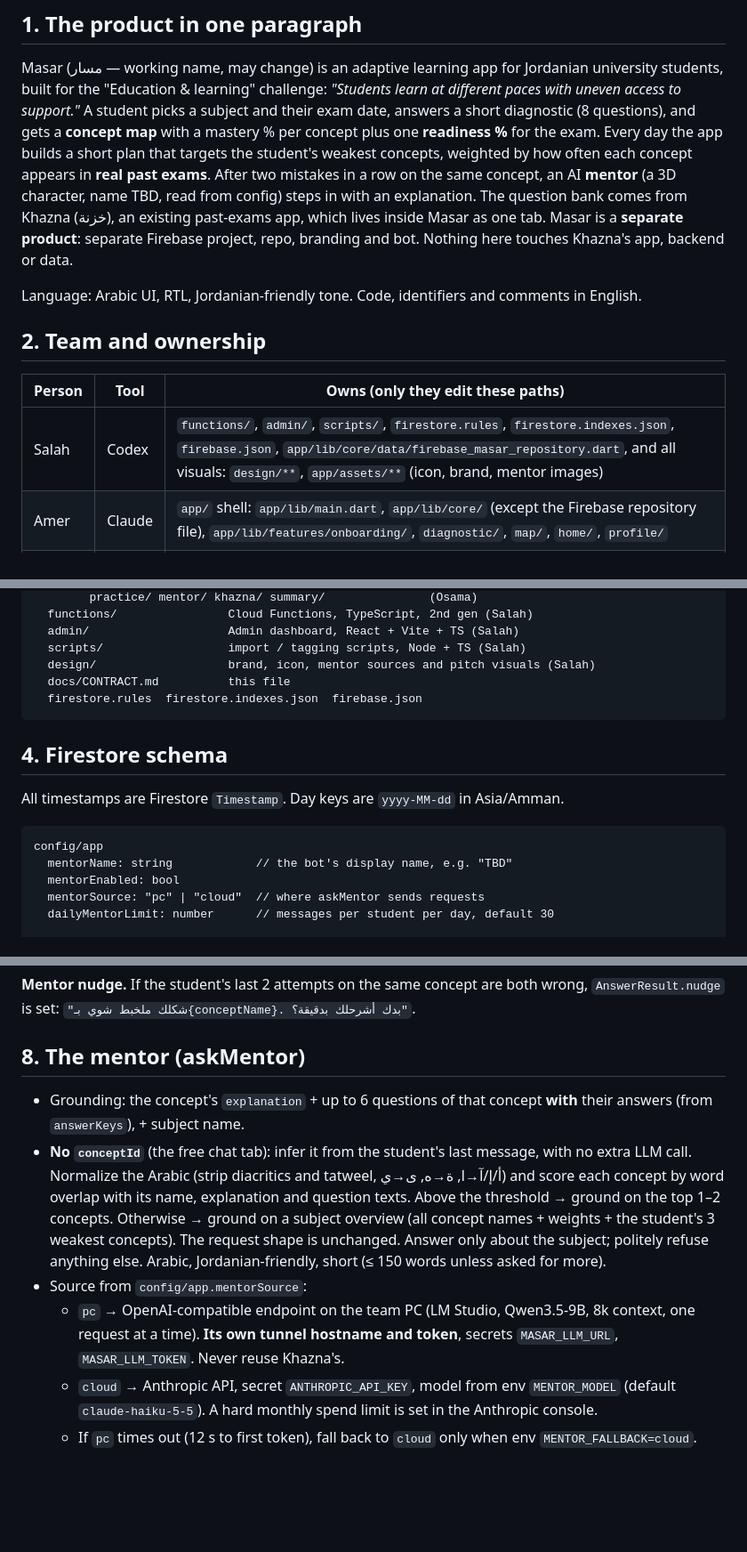
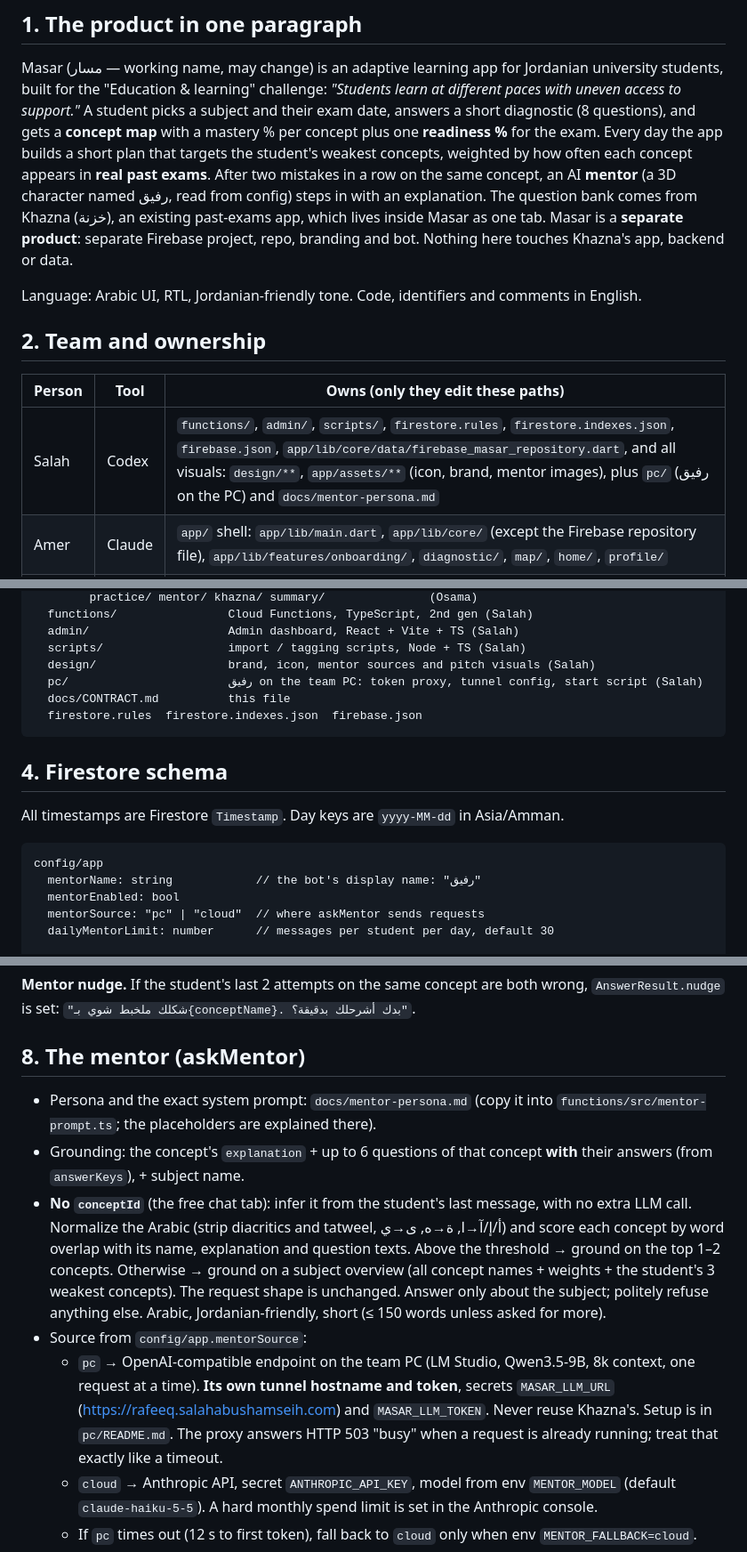
Before and after one commit to Salahianoo/masar, a Markdown page: docs/CONTRACT.md, 3 parts joined by grey strips. Shown at 89% size. Rendered like a GitHub page; blank space fills up the shorter version.

Commit message:
Contract: name the mentor رفيق and point to its persona and PC setup
Co-Authored-By: Claude Opus 5.5 <noreply@anthropic.com>

````diff
--- a/docs/CONTRACT.md
+++ b/docs/CONTRACT.md
@@ -14,7 +14,7 @@ date, answers a short diagnostic (8 questions), and gets a **concept map** with
 per concept plus one **readiness %** for the exam. Every day the app builds a short plan
 that targets the student's weakest concepts, weighted by how often each concept appears
 in **real past exams**. After two mistakes in a row on the same concept, an AI **mentor**
-(a 3D character, name TBD, read from config) steps in with an explanation. The question
+(a 3D character named رفيق, read from config) steps in with an explanation. The question
 bank comes from Khazna (خزنة), an existing past-exams app, which lives inside Masar as one
 tab. Masar is a **separate product**: separate Firebase project, repo, branding and bot.
 Nothing here touches Khazna's app, backend or data.
@@ -25,7 +25,7 @@ Language: Arabic UI, RTL, Jordanian-friendly tone. Code, identifiers and comment
 
 | Person | Tool | Owns (only they edit these paths) |
 |---|---|---|
-| Salah | Codex | `functions/`, `admin/`, `scripts/`, `firestore.rules`, `firestore.indexes.json`, `firebase.json`, `app/lib/core/data/firebase_masar_repository.dart`, and all visuals: `design/**`, `app/assets/**` (icon, brand, mentor images) |
+| Salah | Codex | `functions/`, `admin/`, `scripts/`, `firestore.rules`, `firestore.indexes.json`, `firebase.json`, `app/lib/core/data/firebase_masar_repository.dart`, and all visuals: `design/**`, `app/assets/**` (icon, brand, mentor images), plus `pc/` (رفيق on the PC) and `docs/mentor-persona.md` |
 | Amer | Claude | `app/` shell: `app/lib/main.dart`, `app/lib/core/` (except the Firebase repository file), `app/lib/features/onboarding/`, `diagnostic/`, `map/`, `home/`, `profile/` |
 | Osama | Claude | `app/lib/features/practice/`, `mentor/`, `khazna/`, `summary/` |
 
@@ -57,6 +57,7 @@ masar/
   admin/                    Admin dashboard, React + Vite + TS (Salah)
   scripts/                  import / tagging scripts, Node + TS (Salah)
   design/                   brand, icon, mentor sources and pitch visuals (Salah)
+  pc/                       رفيق on the team PC: token proxy, tunnel config, start script (Salah)
   docs/CONTRACT.md          this file
   firestore.rules  firestore.indexes.json  firebase.json
 ```
@@ -67,7 +68,7 @@ All timestamps are Firestore `Timestamp`. Day keys are `yyyy-MM-dd` in Asia/Amma
 
 ```
 config/app
-  mentorName: string            // the bot's display name, e.g. "TBD"
+  mentorName: string            // the bot's display name: "رفيق"
   mentorEnabled: bool
   mentorSource: "pc" | "cloud"  // where askMentor sends requests
   dailyMentorLimit: number      // messages per student per day, default 30
@@ -281,6 +282,8 @@ last 3 days.
 
 ## 8. The mentor (askMentor)
 
+- Persona and the exact system prompt: `docs/mentor-persona.md` (copy it into
+  `functions/src/mentor-prompt.ts`; the placeholders are explained there).
 - Grounding: the concept's `explanation` + up to 6 questions of that concept **with** their
   answers (from `answerKeys`), + subject name.
 - **No `conceptId`** (the free chat tab): infer it from the student's last message, with no
@@ -292,7 +295,9 @@ last 3 days.
 - Source from `config/app.mentorSource`:
   - `pc` → OpenAI-compatible endpoint on the team PC (LM Studio, Qwen3.5-9B, 8k context,
     one request at a time). **Its own tunnel hostname and token**, secrets
-    `MASAR_LLM_URL`, `MASAR_LLM_TOKEN`. Never reuse Khazna's.
+    `MASAR_LLM_URL` (https://rafeeq.salahabushamseih.com) and `MASAR_LLM_TOKEN`. Never reuse
+    Khazna's. Setup is in `pc/README.md`. The proxy answers HTTP 503 "busy" when a request is
+    already running; treat that exactly like a timeout.
   - `cloud` → Anthropic API, secret `ANTHROPIC_API_KEY`, model from env `MENTOR_MODEL`
     (default `claude-haiku-5-5`). A hard monthly spend limit is set in the Anthropic console.
   - If `pc` times out (12 s to first token), fall back to `cloud` only when env
````
